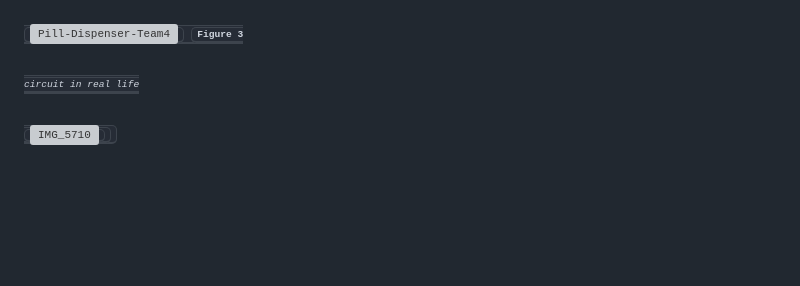
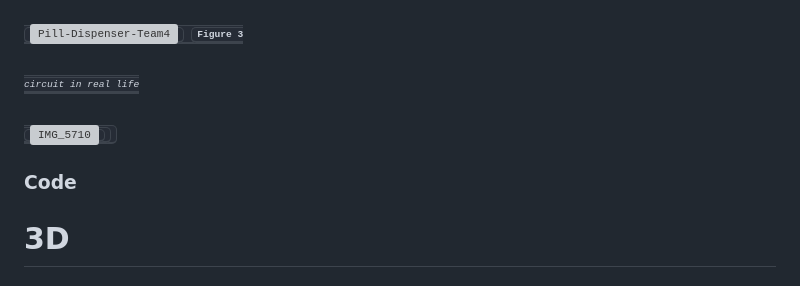
Before and after one commit to Rawnaa-19/Pill-Mate-Meds-on-Time, a Markdown page: README.md, the part around one of its changes. Rendered like a GitHub page; blank space fills up the shorter version; grey boxes are pictures that could not be loaded.

```diff
--- a/README.md
+++ b/README.md
@@ -66,3 +66,6 @@ This section details the circuit components and wiring used to make the project.
    <kbd> **Figure 3** <br><br>*circuit in fitzing*<br><br> <kbd>![Pill-Dispenser-Team4](https://github.com/user-attachments/assets/d4ba096f-9fff-4b4d-855d-fd89e3034db1)</kbd>
     <kbd> **Figure 3** <br><br>*circuit in real life*<br><br> <kbd> ![IMG_5710](https://github.com/user-attachments/assets/779206d7-b00e-44d3-b5ba-84a7c2699a39)
 </kbd>
+### Code
+
+# 3D
```
Also changed, not shown: other parts of README.md (+1 -1 lines).
